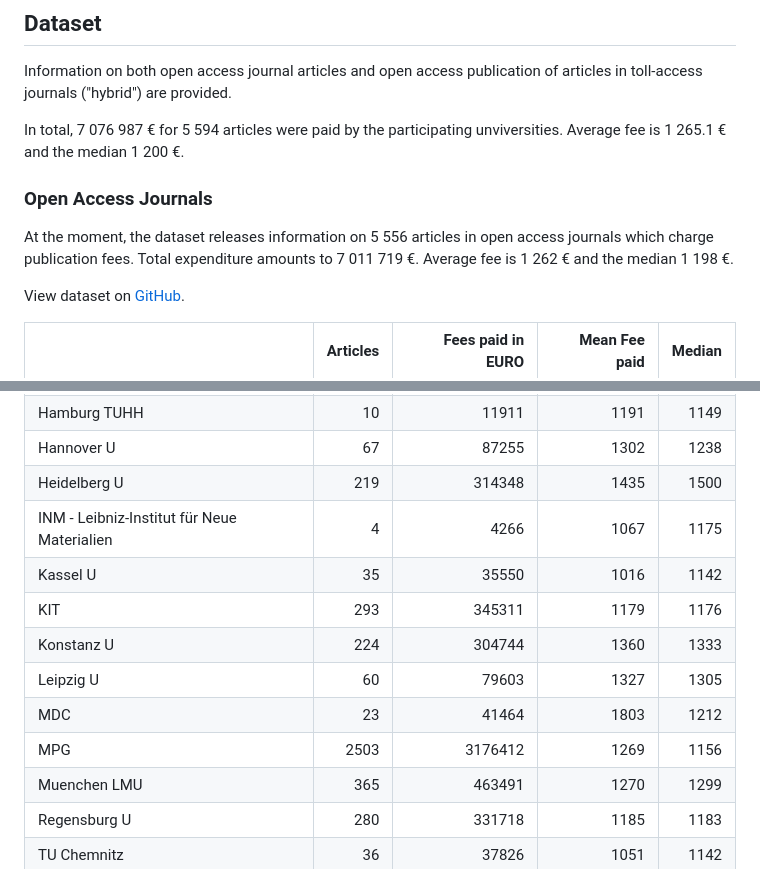
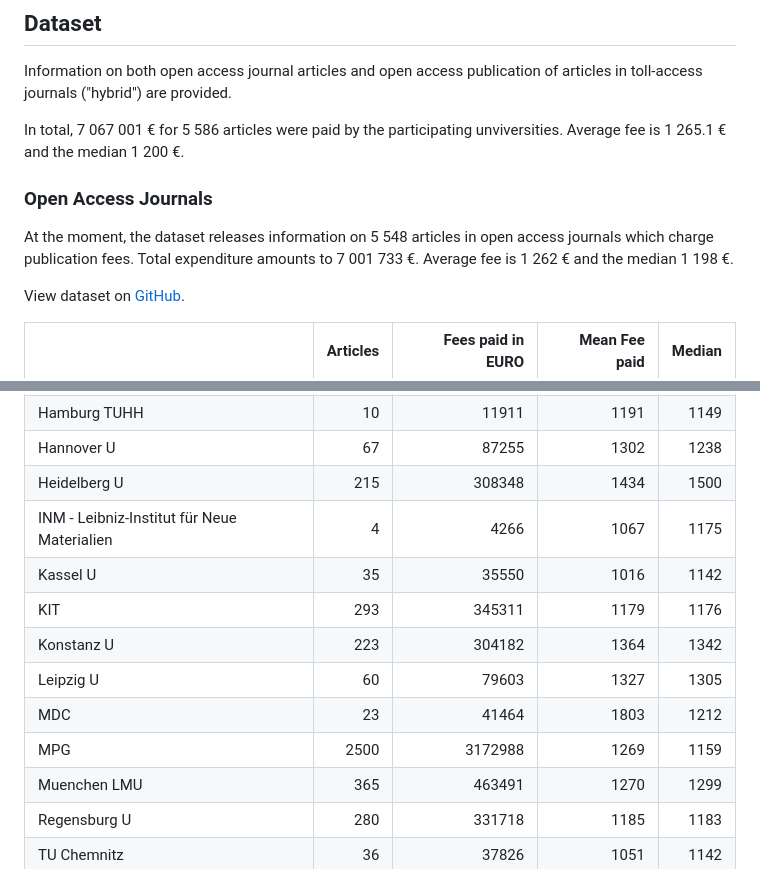
Before and after one commit to OpenAPC/openapc-de, a Markdown page: README.md, 2 parts joined by grey strips. GitHub-like rendering.

Commit message:
Corrections from #75 applied to README

```diff
--- a/README.md
+++ b/README.md
@@ -60,13 +60,13 @@ ation/library)
 
 Information on both open access journal articles and open access publication of articles in toll-access journals ("hybrid") are provided.
 
-In total,  7 076 987 € for  5 594 articles were paid by the participating unviversities. Average  fee is 1 265.1 € and the median 1 200 €.
+In total,  7 067 001 € for  5 586 articles were paid by the participating unviversities. Average  fee is 1 265.1 € and the median 1 200 €.
 
 ### Open Access Journals
 
 
 
-At the moment, the dataset releases information on 5 556 articles in open access journals which charge publication fees. Total expenditure amounts to  7 011 719 €. Average  fee is 1 262 € and the median 1 198 €.
+At the moment, the dataset releases information on 5 548 articles in open access journals which charge publication fees. Total expenditure amounts to  7 001 733 €. Average  fee is 1 262 € and the median 1 198 €.
 
 View dataset on [GitHub](https://github.com/OpenAPC/openapc-de/blob/master/data/apc_de.csv).
 
@@ -86,14 +86,14 @@ View dataset on [GitHub](https://github.com/OpenAPC/openapc-de/blob/master/data/
 |Goettingen U                                |      313|            409930|          1310|   1285|
 |Hamburg TUHH                                |       10|             11911|          1191|   1149|
 |Hannover U                                  |       67|             87255|          1302|   1238|
-|Heidelberg U                                |      219|            314348|          1435|   1500|
+|Heidelberg U                                |      215|            308348|          1434|   1500|
 |INM - Leibniz-Institut für Neue Materialien |        4|              4266|          1067|   1175|
 |Kassel U                                    |       35|             35550|          1016|   1142|
 |KIT                                         |      293|            345311|          1179|   1176|
-|Konstanz U                                  |      224|            304744|          1360|   1333|
+|Konstanz U                                  |      223|            304182|          1364|   1342|
 |Leipzig U                                   |       60|             79603|          1327|   1305|
 |MDC                                         |       23|             41464|          1803|   1212|
-|MPG                                         |     2503|           3176412|          1269|   1156|
+|MPG                                         |     2500|           3172988|          1269|   1159|
 |Muenchen LMU                                |      365|            463491|          1270|   1299|
 |Regensburg U                                |      280|            331718|          1185|   1183|
 |TU Chemnitz                                 |       36|             37826|          1051|   1142|
```
Also changed, not shown: figure/boxplot_institution.png, figure/plotAverageAPC.png, figure/plotPublisherAPC.png.
